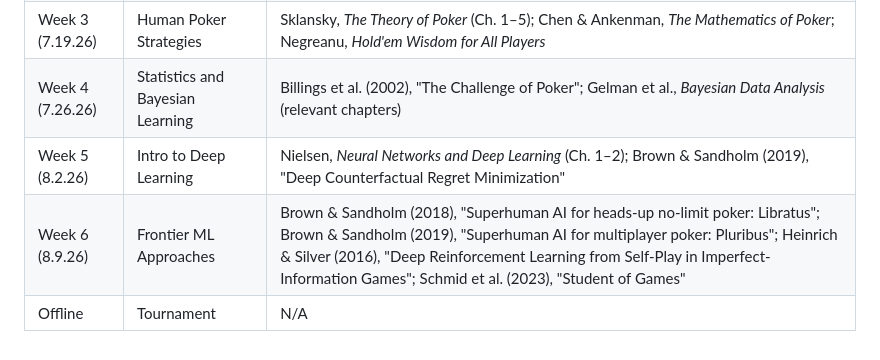
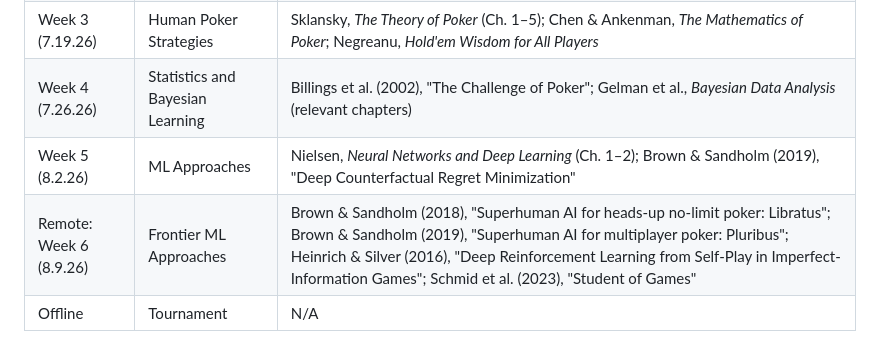
Before and after one commit to arnavs/FractalU-Poker, a Markdown page: README.md, the part around the change. Drawn GitHub-style.

Commit message:
Update Jun 01 26, 12:06:59

```diff
--- a/README.md
+++ b/README.md
@@ -50,8 +50,8 @@ Exact topics and order subject to change. **Don't worry if stuff in links seems
 | Week 2 (7.12.26) | Game Theory and Nash Equilibrium | Osborne & Rubinstein, *A Course in Game Theory* (Ch. 1–4); Zinkevich et al. (2007), "Regret Minimization in Games with Incomplete Information"; Shoham & Leyton-Brown, *Multiagent Systems* (Ch. 3–4) |
 | Week 3 (7.19.26) | Human Poker Strategies | Sklansky, *The Theory of Poker* (Ch. 1–5); Chen & Ankenman, *The Mathematics of Poker*; Negreanu, *Hold'em Wisdom for All Players* |
 | Week 4 (7.26.26) | Statistics and Bayesian Learning | Billings et al. (2002), "The Challenge of Poker"; Gelman et al., *Bayesian Data Analysis* (relevant chapters) |
-| Week 5 (8.2.26) | Intro to Deep Learning | Nielsen, *Neural Networks and Deep Learning* (Ch. 1–2); Brown & Sandholm (2019), "Deep Counterfactual Regret Minimization" |
-| Week 6 (8.9.26) | Frontier ML Approaches | Brown & Sandholm (2018), "Superhuman AI for heads-up no-limit poker: Libratus"; Brown & Sandholm (2019), "Superhuman AI for multiplayer poker: Pluribus"; Heinrich & Silver (2016), "Deep Reinforcement Learning from Self-Play in Imperfect-Information Games"; Schmid et al. (2023), "Student of Games" |
+| Week 5 (8.2.26) | ML Approaches | Nielsen, *Neural Networks and Deep Learning* (Ch. 1–2); Brown & Sandholm (2019), "Deep Counterfactual Regret Minimization" |
+| Remote: Week 6 (8.9.26) | Frontier ML Approaches | Brown & Sandholm (2018), "Superhuman AI for heads-up no-limit poker: Libratus"; Brown & Sandholm (2019), "Superhuman AI for multiplayer poker: Pluribus"; Heinrich & Silver (2016), "Deep Reinforcement Learning from Self-Play in Imperfect-Information Games"; Schmid et al. (2023), "Student of Games" |
 | Offline | Tournament | N/A |
 
 <!-- [^1]: A bit on [what this means](https://paulromer.net/jupyter-mathematica-and-the-future-of-the-research-paper/), and an [example](https://github.com/QuantEcon/notebook-gallery/blob/main/ipynb/john_stachurski-coase.ipynb). -->
```
